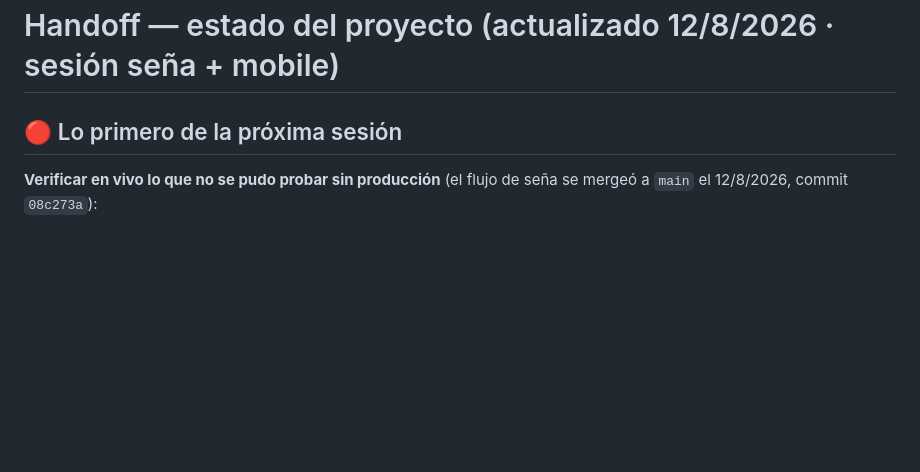
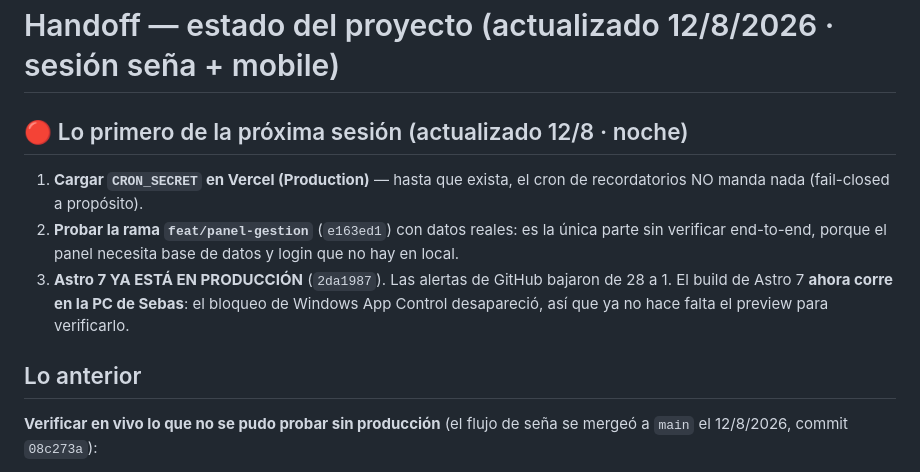
Before and after one commit to sebabauerb-svg/cosme-ceci, a Markdown page: HANDOFF-SESION.md, the part around the change. Rendered like a GitHub page; blank space fills up the shorter version.

Commit message:
Handoff: Astro 7 en producción, panel de gestión en rama
Co-Authored-By: Claude Opus 5 <noreply@anthropic.com>

```diff
--- a/HANDOFF-SESION.md
+++ b/HANDOFF-SESION.md
@@ -1,6 +1,18 @@
 # Handoff — estado del proyecto (actualizado 12/8/2026 · sesión seña + mobile)
 
-## 🔴 Lo primero de la próxima sesión
+## 🔴 Lo primero de la próxima sesión (actualizado 12/8 · noche)
+
+1. **Cargar `CRON_SECRET` en Vercel (Production)** — hasta que exista, el cron de
+   recordatorios NO manda nada (fail-closed a propósito).
+2. **Probar la rama `feat/panel-gestion`** (`e163ed1`) con datos reales: es la
+   única parte sin verificar end-to-end, porque el panel necesita base de datos
+   y login que no hay en local.
+3. **Astro 7 YA ESTÁ EN PRODUCCIÓN** (`2da1987`). Las alertas de GitHub bajaron
+   de 28 a 1. El build de Astro 7 **ahora corre en la PC de Sebas**: el bloqueo
+   de Windows App Control desapareció, así que ya no hace falta el preview para
+   verificarlo.
+
+## Lo anterior
 
 **Verificar en vivo lo que no se pudo probar sin producción** (el flujo de seña
 se mergeó a `main` el 12/8/2026, commit `08c273a`):
```
